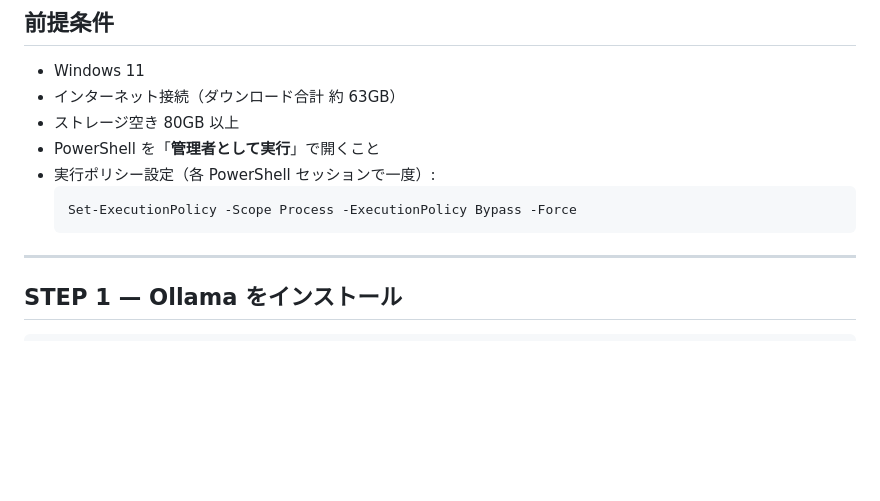
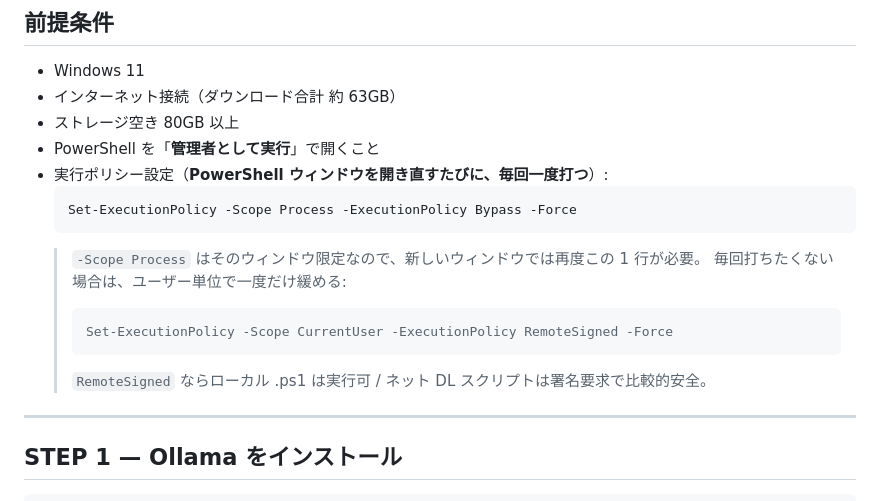
Before and after one commit to nozomu0306-cyber/nomu-tools-demo, a Markdown page: novel-ai-setup/docs/QUICKSTART.md, the part around the change. Drawn GitHub-style; blank space fills up the shorter version.

````diff
--- a/novel-ai-setup/docs/QUICKSTART.md
+++ b/novel-ai-setup/docs/QUICKSTART.md
@@ -8,10 +8,16 @@
 - インターネット接続（ダウンロード合計 約 63GB）
 - ストレージ空き 80GB 以上
 - PowerShell を「**管理者として実行**」で開くこと
-- 実行ポリシー設定（各 PowerShell セッションで一度）:
+- 実行ポリシー設定（**PowerShell ウィンドウを開き直すたびに、毎回一度打つ**）:
   ```powershell
   Set-ExecutionPolicy -Scope Process -ExecutionPolicy Bypass -Force
   ```
+  > `-Scope Process` はそのウィンドウ限定なので、新しいウィンドウでは再度この 1 行が必要。
+  > 毎回打ちたくない場合は、ユーザー単位で一度だけ緩める:
+  > ```powershell
+  > Set-ExecutionPolicy -Scope CurrentUser -ExecutionPolicy RemoteSigned -Force
+  > ```
+  > `RemoteSigned` ならローカル .ps1 は実行可 / ネット DL スクリプトは署名要求で比較的安全。
 
 ---
 
````
Also changed, not shown: novel-ai-setup/README.md (+12 -0 lines).
